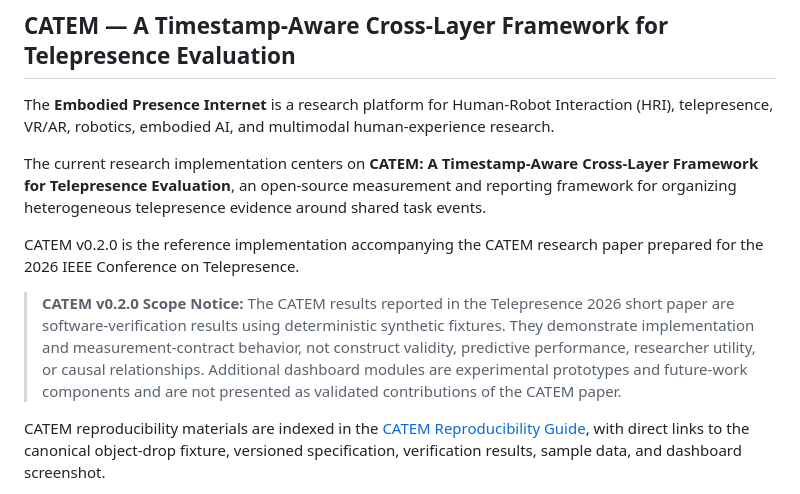
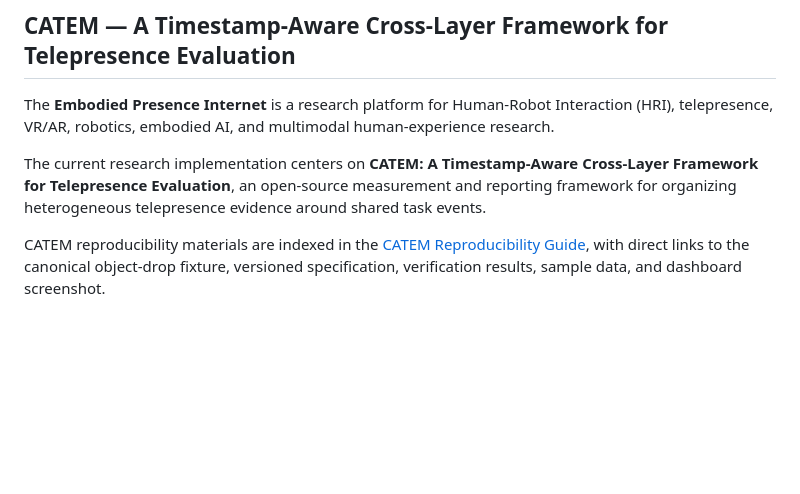
Before and after one commit to tejamah/telepresence_metrics_dashboard, a Markdown page: README.md, the part around the change. Rendered like a GitHub page; blank space fills up the shorter version.

Commit message:
Remove CATEM scope notice from README

```diff
--- a/README.md
+++ b/README.md
@@ -5,10 +5,6 @@
 The **Embodied Presence Internet** is a research platform for Human-Robot Interaction (HRI), telepresence, VR/AR, robotics, embodied AI, and multimodal human-experience research.
 
 The current research implementation centers on **CATEM: A Timestamp-Aware Cross-Layer Framework for Telepresence Evaluation**, an open-source measurement and reporting framework for organizing heterogeneous telepresence evidence around shared task events.
-
-CATEM v0.2.0 is the reference implementation accompanying the CATEM research paper prepared for the 2026 IEEE Conference on Telepresence.
-
-> **CATEM v0.2.0 Scope Notice:** The CATEM results reported in the Telepresence 2026 short paper are software-verification results using deterministic synthetic fixtures. They demonstrate implementation and measurement-contract behavior, not construct validity, predictive performance, researcher utility, or causal relationships. Additional dashboard modules are experimental prototypes and future-work components and are not presented as validated contributions of the CATEM paper.
 
 CATEM reproducibility materials are indexed in the [CATEM Reproducibility Guide](docs/CATEM_REPRODUCIBILITY.md), with direct links to the canonical object-drop fixture, versioned specification, verification results, sample data, and dashboard screenshot.
 
```
